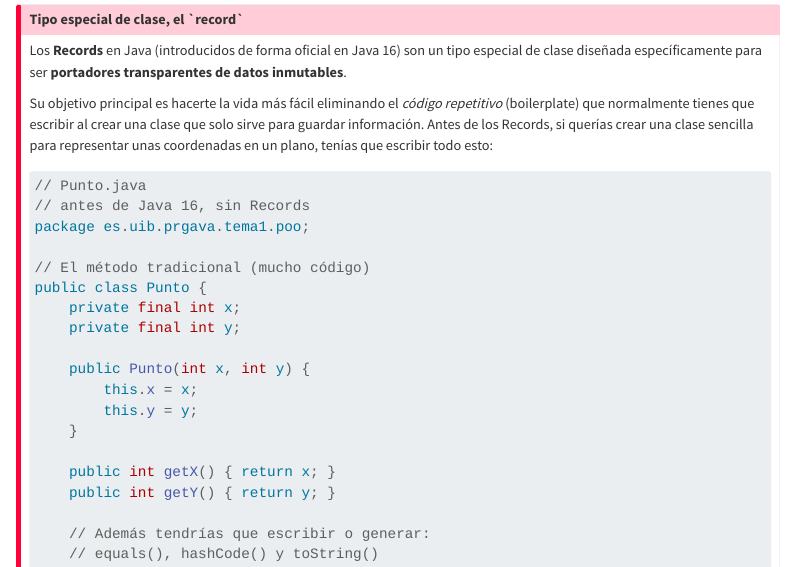
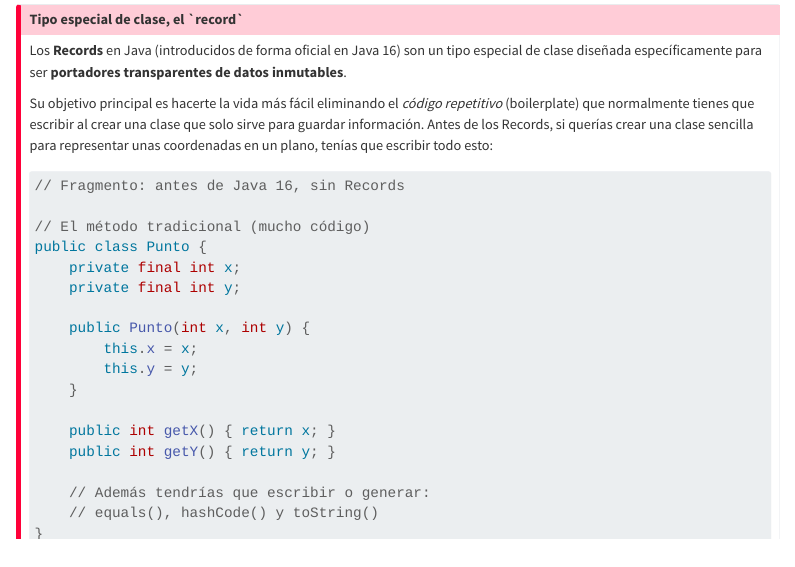
Before and after one commit to UIB-22354-Programacion-Avanzada/website, a Quarto document (es/contenido/tema1.qmd): the page in a window 1100 px wide, from 7730 px down. Rendered offline with R 4.5, knitr and Pandoc in place of Quarto, with nearby package versions; menus at the side of the page are left out; long lines of code are wrapped; badge pictures from the web are left out.

Commit message:
Clarify the explanation of Java Records; update terminology to emphasize their purpose in reducing boilerplate code.

````diff
--- a/es/contenido/tema1.qmd
+++ b/es/contenido/tema1.qmd
@@ -284,9 +284,7 @@ Los **Records** en Java (introducidos de forma oficial en Java 16) son un tipo e
 Su objetivo principal es hacerte la vida más fácil eliminando el *código repetitivo* (boilerplate) que normalmente tienes que escribir al crear una clase que solo sirve para guardar información. Antes de los Records, si querías crear una clase sencilla para representar unas coordenadas en un plano, tenías que escribir todo esto:
 
 ```java
-// Punto.java
-// antes de Java 16, sin Records
-package es.uib.prgava.tema1.poo;
+// Fragmento: antes de Java 16, sin Records
 
 // El método tradicional (mucho código)
 public class Punto {
````
